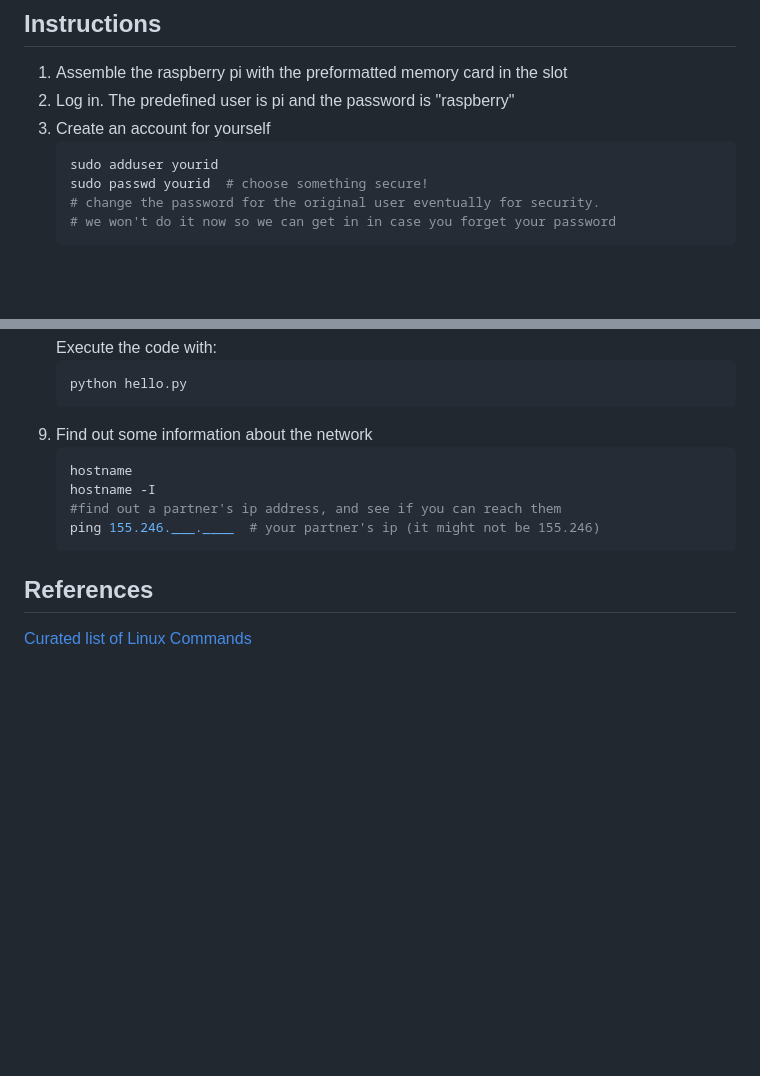
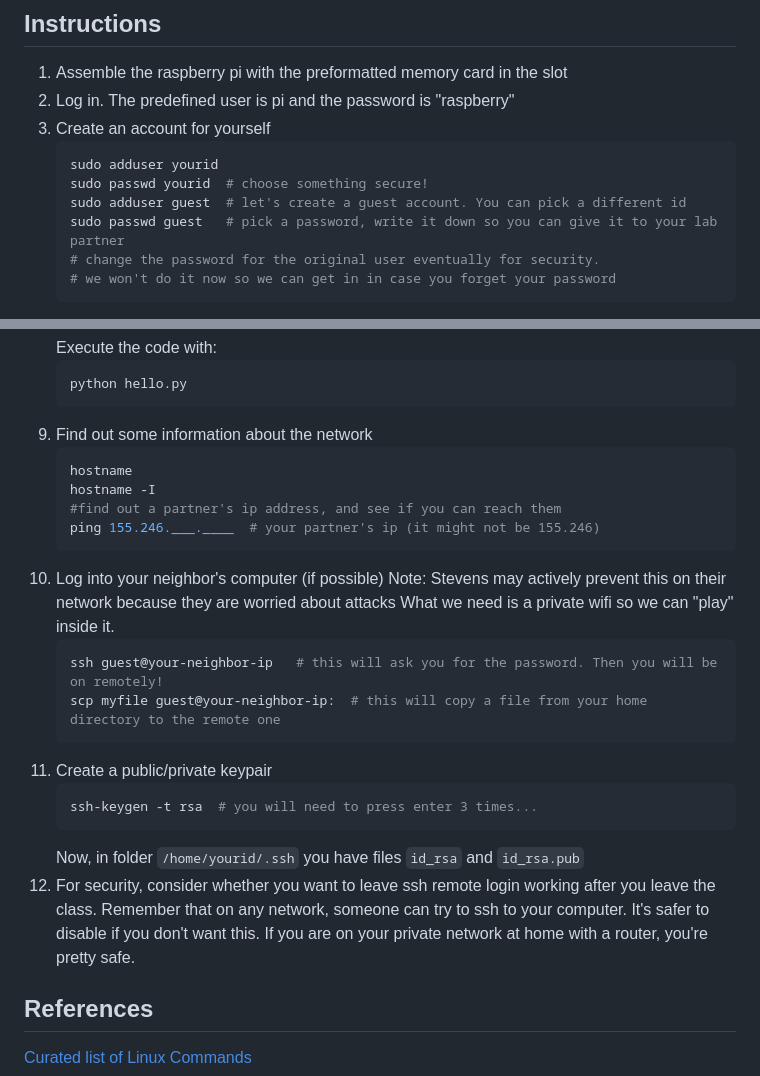
Before and after one commit to RU-ECE/cybercamp, a Markdown page: RaspberryPILab.md, 2 parts joined by grey strips. Drawn GitHub-style; blank space fills up the shorter version.

Commit message:
added ssh remote login and creating a key pair

````diff
--- a/RaspberryPILab.md
+++ b/RaspberryPILab.md
@@ -19,6 +19,8 @@ typical. There are huge benefits to learning this older way of communicating
    ```bash
    sudo adduser yourid
    sudo passwd yourid  # choose something secure!
+   sudo adduser guest  # let's create a guest account. You can pick a different id
+   sudo passwd guest   # pick a password, write it down so you can give it to your lab partner
    # change the password for the original user eventually for security.
    # we won't do it now so we can get in in case you forget your password
    ```
@@ -54,14 +56,29 @@ typical. There are huge benefits to learning this older way of communicating
    ```bash
    python hello.py
    ```
-2. Find out some information about the network
+1. Find out some information about the network
    ```bash
    hostname
    hostname -I
    #find out a partner's ip address, and see if you can reach them
    ping 155.246.___.____  # your partner's ip (it might not be 155.246)
    ```
-
+1. Log into your neighbor's computer (if possible)
+   Note: Stevens may actively prevent this on their network because they are worried about attacks
+   What we need is a private wifi so we can "play" inside it.
+   ```bash
+   ssh guest@your-neighbor-ip   # this will ask you for the password. Then you will be on remotely!
+   scp myfile guest@your-neighbor-ip:  # this will copy a file from your home directory to the remote one
+   ```
+1. Create a public/private keypair
+   ```bash
+   ssh-keygen -t rsa  # you will need to press enter 3 times...
+   ```
+   Now, in folder ```/home/yourid/.ssh``` you have files
+   ```id_rsa``` and ```id_rsa.pub```
+1. For security, consider whether you want to leave ssh remote login working after you leave the class.
+   Remember that on any network, someone can try to ssh to your computer. It's safer to disable if you don't want this.
+   If you are on your private network at home with a router, you're pretty safe.
 ## References
 
 [Curated list of Linux Commands](github.com/LinuxCrashCourse/LinuxCrashCourse)
````
